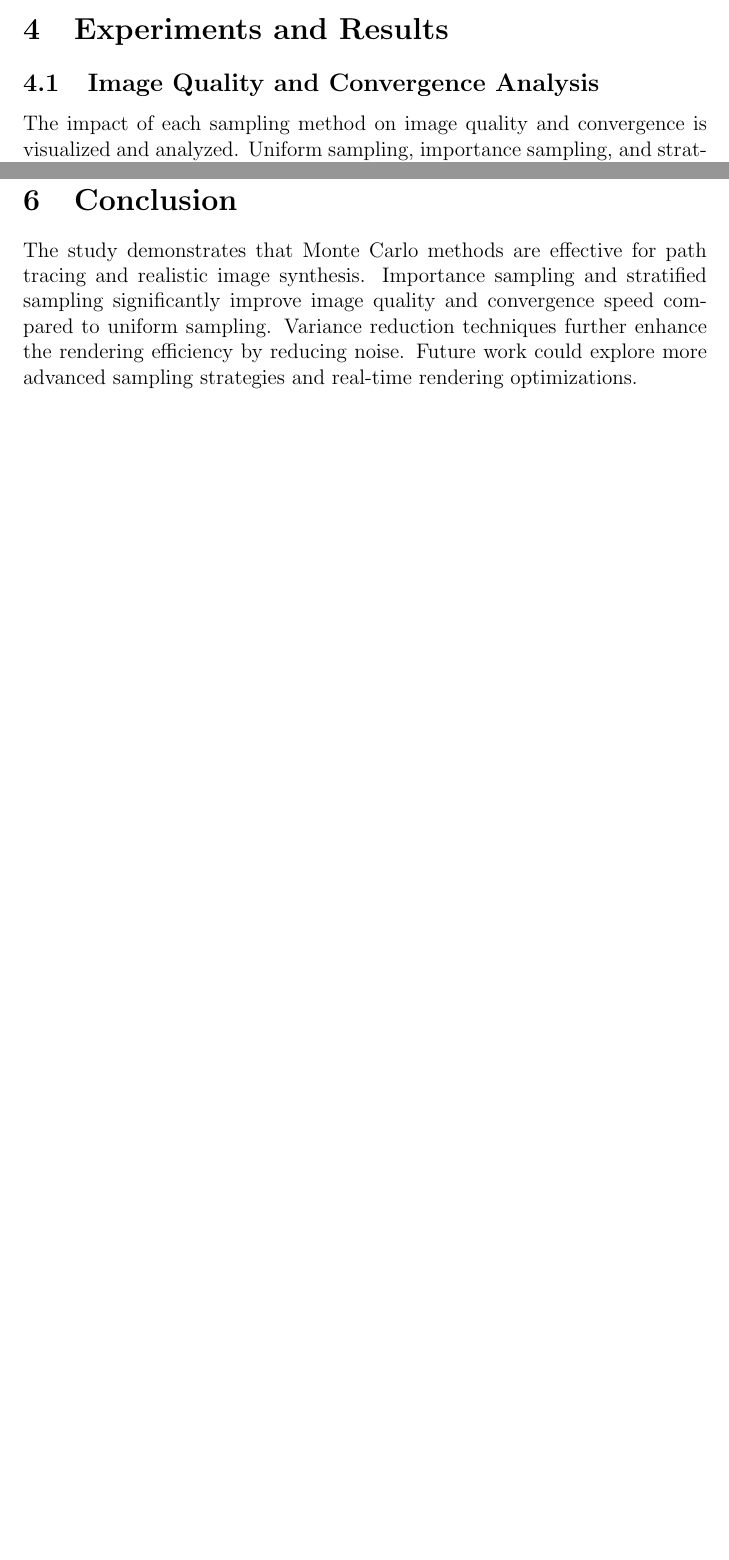
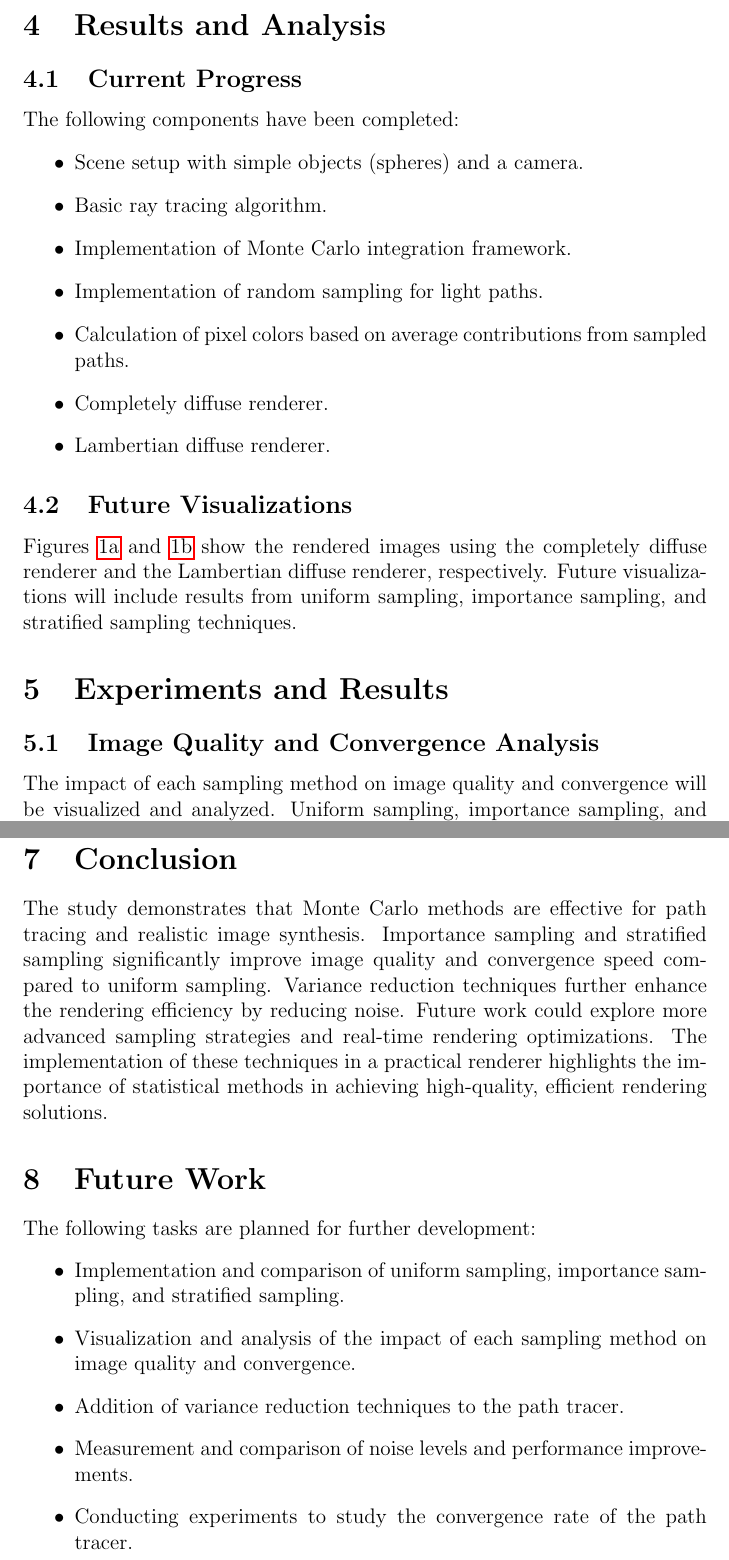
Before and after one commit to silvanias/Lumi, a LaTeX paper (Tex/the_first.tex): two parts of pages 5 and 7 of 12 before the commit and two parts of pages 8 and 10 of 11 after it, joined at a grey line, cut at the place of the change, the shorter picture padded with empty space. The pictures show the PDF file Tex/the_first.pdf that the author committed with the source.

Commit message:
minor function refactors

```diff
--- a/Tex/the_first.tex
+++ b/Tex/the_first.tex
@@ -14,7 +16,7 @@
 \maketitle
 
 \begin{abstract}
-    This report presents a study on the implementation of a path tracing renderer using Monte Carlo methods to simulate realistic lighting in a 3D scene. Various sampling techniques and variance reduction methods are explored to enhance image quality and convergence speed. Experimental results demonstrate the effectiveness of these techniques in reducing noise and improving rendering efficiency.
+    This report presents a study on the implementation of a path tracing renderer using Monte Carlo methods to simulate realistic lighting in a 3D scene. Various sampling techniques and variance reduction methods are explored to enhance image quality and convergence speed. Experimental results demonstrate the effectiveness of these techniques in reducing noise and improving rendering efficiency. The report discusses the mathematical foundations, implementation details, and performance evaluations of different Monte Carlo sampling strategies and variance reduction techniques.
 \end{abstract}
 
 \tableofcontents
@@ -42,6 +44,15 @@ where:
     \item $\Omega$ is the hemisphere above the point $\mathbf{x}$.
 \end{itemize}
 
+\subsection{Monte Carlo Integration}
+Monte Carlo integration estimates an integral by averaging the function evaluated at randomly chosen points. The Monte Carlo estimator for the integral is:
+
+\begin{equation}
+    \hat{I} = \frac{1}{N} \sum_{i=1}^{N} f(\mathbf{x}_i)
+\end{equation}
+
+where $\hat{I}$ is the estimated integral, $N$ is the number of samples, and $f(\mathbf{x}_i)$ is the integrand evaluated at the $i$-th sample point $\mathbf{x}_i$. The variance of the estimator decreases as the number of samples increases, making this method particularly suitable for high-dimensional integrals like the rendering equation.
+
 \subsection{Sampling Techniques}
 Different sampling strategies affect the efficiency and quality of the rendered images. Uniform sampling, importance sampling, and stratified sampling are common techniques used in Monte Carlo integration for path tracing.
 
@@ -50,3 +61,5 @@ Different sampling strategies affect the efficiency and quality of the rendered
 \textbf{Importance Sampling:} Samples are drawn from a distribution that closely matches the integrand, reducing variance and improving convergence.
 
 \textbf{Stratified Sampling:} The domain is divided into strata, and samples are taken from each stratum. This technique reduces variance by ensuring a more even coverage of the domain.
+
+\subsection{Variance Reduction Techniques}
@@ -53,3 +74,5 @@ Different sampling strategies affect the efficiency and quality of the rendered
+\subsection{Related Work}
+Path tracing and Monte Carlo methods have been extensively studied in computer graphics. Key contributions include Kajiya's rendering equation, Veach's work on bidirectional path tracing, and various techniques for variance reduction and importance sampling.
 
 \section{Methodology}
 \label{sec:methodology}
@@ -70,3 +110,13 @@ where $\hat{I}$ is the estimated integral, $N$ is the number of samples, and $f(
+    \hfill
+    \begin{subfigure}[b]{0.45\textwidth}
+        \centering
+        \includegraphics[width=\textwidth]{images/lambertian_diffuse.png}
+        \caption{Rendered image using Lambertian Diffuse Renderer}
+        \label{fig:lambertian_diffuse}
+    \end{subfigure}
+    \caption{Comparison of rendering techniques}
+    \label{fig:rendering_comparison}
+\end{figure}
 
 \subsection{Sampling Techniques}
 \subsubsection{Uniform Sampling}
@@ -109,11 +159,27 @@ Variance reduction techniques such as antithetic variates, control variates, and
     \hat{I} = \frac{1}{N} \sum_{i=1}^{N} \frac{f(\mathbf{x}_i)}{1 - p}
 \end{equation}
 
+\section{Results and Analysis}
+\label{sec:results-analysis}
+\subsection{Current Progress}
+The following components have been completed:
+\begin{itemize}
+    \item Scene setup with simple objects (spheres) and a camera.
+    \item Basic ray tracing algorithm.
+    \item Implementation of Monte Carlo integration framework.
+    \item Implementation of random sampling for light paths.
+    \item Calculation of pixel colors based on average contributions from sampled paths.
+    \item Completely diffuse renderer.
+    \item Lambertian diffuse renderer.
+\end{itemize}
+
+\subsection{Future Visualizations}
+Figures \ref{fig:completely_diffuse} and \ref{fig:lambertian_diffuse} show the rendered images using the completely diffuse renderer and the Lambertian diffuse renderer, respectively. Future visualizations will include results from uniform sampling, importance sampling, and stratified sampling techniques.
+
 \section{Experiments and Results}
 \label{sec:experiments}
 \subsection{Image Quality and Convergence Analysis}
-The impact of each sampling method on image quality and convergence is visualized and analyzed. Uniform sampling, importance sampling, and stratified sampling are compared in terms of the noise level and convergence speed. Figures \ref{fig:uniform_sampling}, \ref{fig:importance_sampling}, and \ref{fig:stratified_sampling} show the rendered images using each technique, respectively.
+The impact of each sampling method on image quality and convergence will be visualized and analyzed. Uniform sampling, importance sampling, and stratified sampling will be compared in terms of the noise level and convergence speed.
 
 \begin{figure}[h]
     \centering
-    \includegraphics[width=0.8\textwidth]{uniform_sampling.png}
@@ -140,4 +207,3 @@ Noise levels and performance improvements with different variance reduction tech
 
 \begin{figure}[h]
     \centering
-    \includegraphics[width=0.8\textwidth]{antithetic_variates.png}
@@ -179,3 +246,16 @@ The analysis shows how the number of samples affects image accuracy and converge
 
 \section{Conclusion}
 \label{sec:conclusion}
+The study demonstrates that Monte Carlo methods are effective for path tracing and realistic image synthesis. Importance sampling and stratified sampling significantly improve image quality and convergence speed compared to uniform sampling. Variance reduction techniques further enhance the rendering efficiency by reducing noise. Future work could explore more advanced sampling strategies and real-time rendering optimizations. The implementation of these techniques in a practical renderer highlights the importance of statistical methods in achieving high-quality, efficient rendering solutions.
+
+\section{Future Work}
+\label{sec:future-work}
+The following tasks are planned for further development:
+\begin{itemize}
+    \item Implementation and comparison of uniform sampling, importance sampling, and stratified sampling.
+    \item Visualization and analysis of the impact of each sampling method on image quality and convergence.
+    \item Addition of variance reduction techniques to the path tracer.
+    \item Measurement and comparison of noise levels and performance improvements.
+    \item Conducting experiments to study the convergence rate of the path tracer.
+    \item Using statistical analysis to demonstrate how the number of samples affects image accuracy.
+\end{itemize}
```
Also changed, not shown: Tex/images/lambertian_diffuse.png (added), Tex/images/uniform_diffuse.png (added), Tex/the_first.pdf, Tex/the_first.tex (50 more changed lines), 4 other files.
